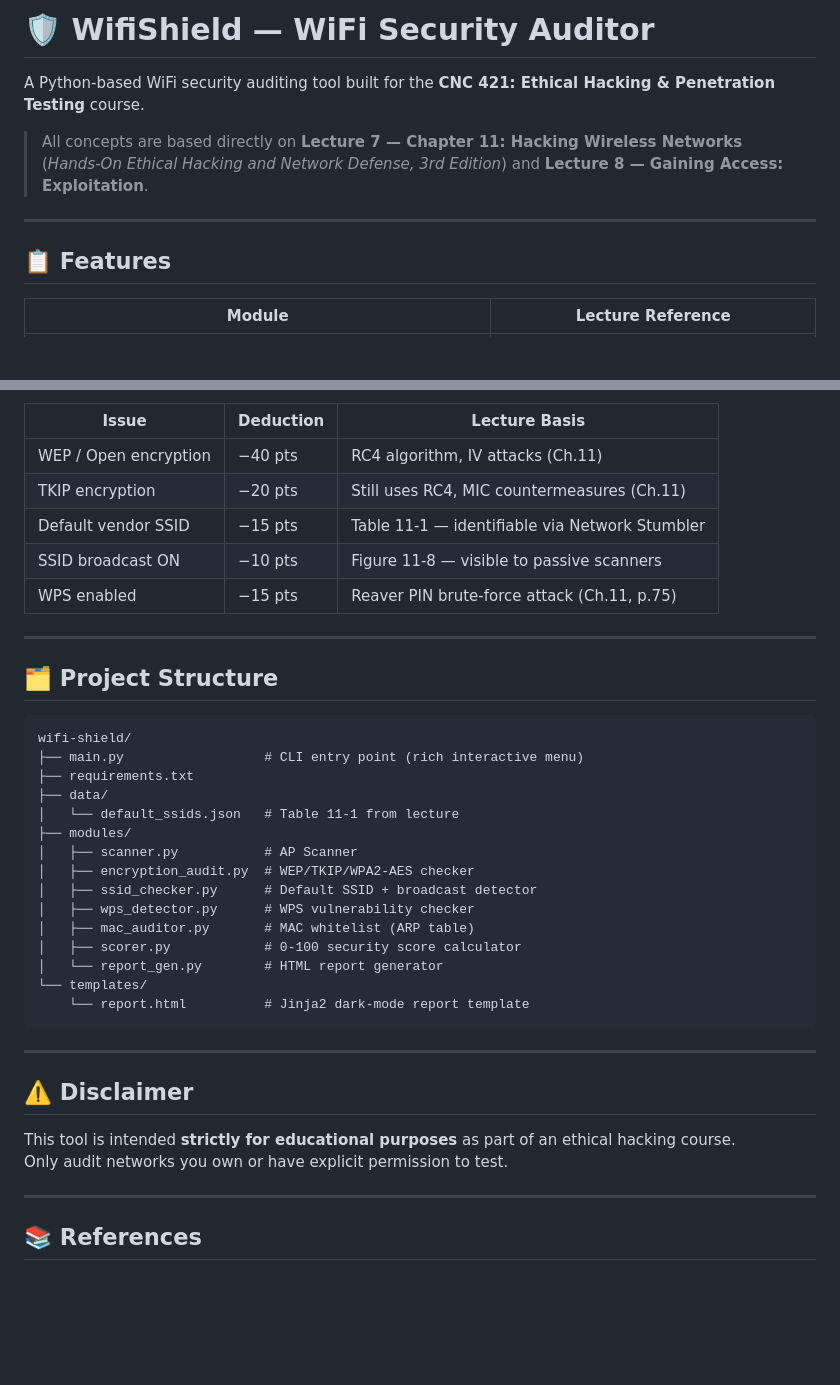
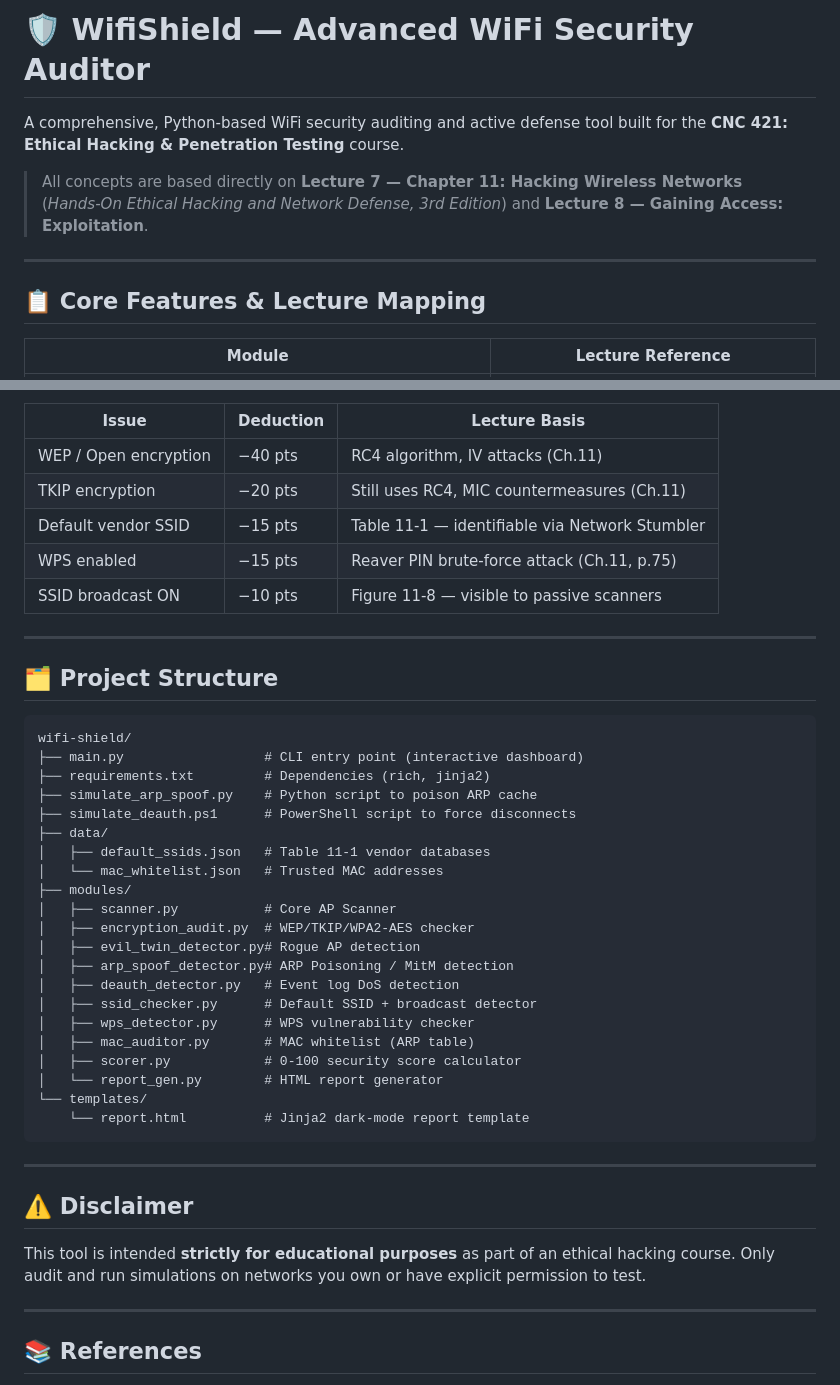
Before and after one commit to AnassEhab33/wifishield, a Markdown page: README.md, 2 parts joined by grey strips. Drawn GitHub-style; blank space fills up the shorter version.

````diff
--- a/README.md
+++ b/README.md
@@ -1,12 +1,12 @@
-# 🛡️ WifiShield — WiFi Security Auditor
+# 🛡️ WifiShield — Advanced WiFi Security Auditor
 
-A Python-based WiFi security auditing tool built for the **CNC 421: Ethical Hacking & Penetration Testing** course.
+A comprehensive, Python-based WiFi security auditing and active defense tool built for the **CNC 421: Ethical Hacking & Penetration Testing** course.
 
 > All concepts are based directly on **Lecture 7 — Chapter 11: Hacking Wireless Networks** (*Hands-On Ethical Hacking and Network Defense, 3rd Edition*) and **Lecture 8 — Gaining Access: Exploitation**.
 
 ---
 
-## 📋 Features
+## 📋 Core Features & Lecture Mapping
 
 | Module | Lecture Reference |
 |--------|------------------|
@@ -54,22 +85,28 @@ Each access point receives a **0–100 security score**. Deductions:
 | WEP / Open encryption | −40 pts | RC4 algorithm, IV attacks (Ch.11) |
 | TKIP encryption | −20 pts | Still uses RC4, MIC countermeasures (Ch.11) |
 | Default vendor SSID | −15 pts | Table 11-1 — identifiable via Network Stumbler |
+| WPS enabled | −15 pts | Reaver PIN brute-force attack (Ch.11, p.75) |
 | SSID broadcast ON | −10 pts | Figure 11-8 — visible to passive scanners |
-| WPS enabled | −15 pts | Reaver PIN brute-force attack (Ch.11, p.75) |
 
 ---
 
 ## 🗂️ Project Structure
 
-```
+```text
 wifi-shield/
-├── main.py                  # CLI entry point (rich interactive menu)
-├── requirements.txt
+├── main.py                  # CLI entry point (interactive dashboard)
+├── requirements.txt         # Dependencies (rich, jinja2)
+├── simulate_arp_spoof.py    # Python script to poison ARP cache
+├── simulate_deauth.ps1      # PowerShell script to force disconnects
 ├── data/
-│   └── default_ssids.json   # Table 11-1 from lecture
+│   ├── default_ssids.json   # Table 11-1 vendor databases
+│   └── mac_whitelist.json   # Trusted MAC addresses
 ├── modules/
-│   ├── scanner.py           # AP Scanner
+│   ├── scanner.py           # Core AP Scanner
 │   ├── encryption_audit.py  # WEP/TKIP/WPA2-AES checker
+│   ├── evil_twin_detector.py# Rogue AP detection
+│   ├── arp_spoof_detector.py# ARP Poisoning / MitM detection
+│   ├── deauth_detector.py   # Event log DoS detection
 │   ├── ssid_checker.py      # Default SSID + broadcast detector
 │   ├── wps_detector.py      # WPS vulnerability checker
 │   ├── mac_auditor.py       # MAC whitelist (ARP table)
@@ -83,8 +120,7 @@ wifi-shield/
 
 ## ⚠️ Disclaimer
 
-This tool is intended **strictly for educational purposes** as part of an ethical hacking course.
-Only audit networks you own or have explicit permission to test.
+This tool is intended **strictly for educational purposes** as part of an ethical hacking course. Only audit and run simulations on networks you own or have explicit permission to test.
 
 ---
 
````
Also changed, not shown: other parts of README.md (+38 -7 lines).
